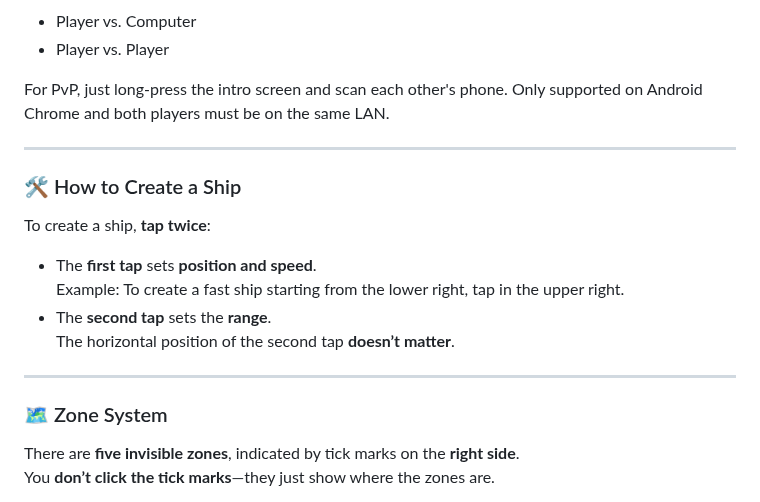
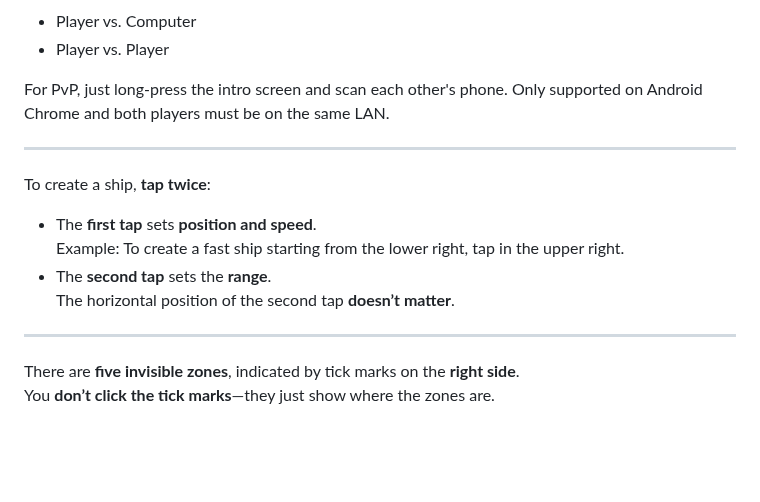
Before and after one commit to bacionejs/byte-armada, a Markdown page: README.md, the part around the change. GitHub-like rendering; blank space fills up the shorter version.

```diff
--- a/README.md
+++ b/README.md
@@ -17,8 +17,6 @@ For PvP, just long-press the intro screen and scan each other's phone. Only supp
 
 ---
 
-### 🛠 How to Create a Ship
-
 To create a ship, **tap twice**:
 
 - The **first tap** sets **position and speed**.
@@ -27,8 +25,6 @@ To create a ship, **tap twice**:
   The horizontal position of the second tap **doesn’t matter**.
 
 ---
-
-### 🗺 Zone System
 
 There are **five invisible zones**, indicated by tick marks on the **right side**.
 You **don’t click the tick marks**—they just show where the zones are.
```
